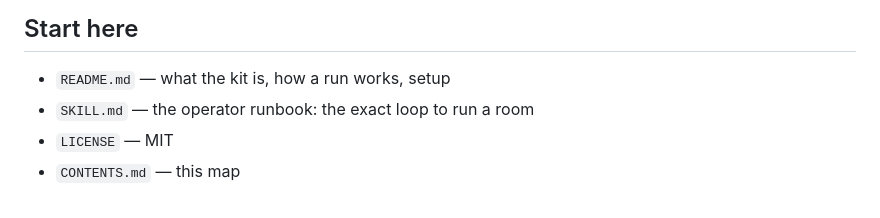
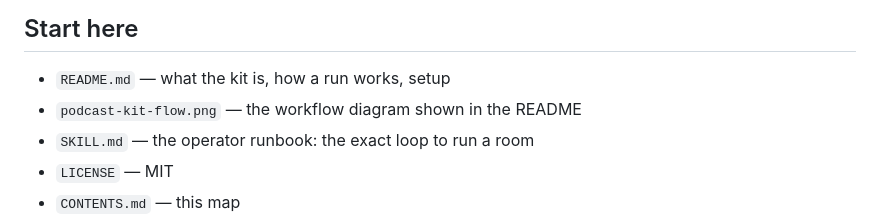
Before and after one commit to account4travian-prog/podcast-kit, a Markdown page: CONTENTS.md, the part around the change. GitHub-like rendering.

```diff
--- a/CONTENTS.md
+++ b/CONTENTS.md
@@ -4,6 +4,7 @@ Everything needed to run the kit is in this folder. Start with README.md.
 
 ## Start here
 - `README.md` — what the kit is, how a run works, setup
+- `podcast-kit-flow.png` — the workflow diagram shown in the README
 - `SKILL.md` — the operator runbook: the exact loop to run a room
 - `LICENSE` — MIT
 - `CONTENTS.md` — this map
```
Also changed, not shown: README.md (+4 -0 lines), SANITIZATION-LOG.md (+3 -0 lines), podcast-kit-flow.png (added).
